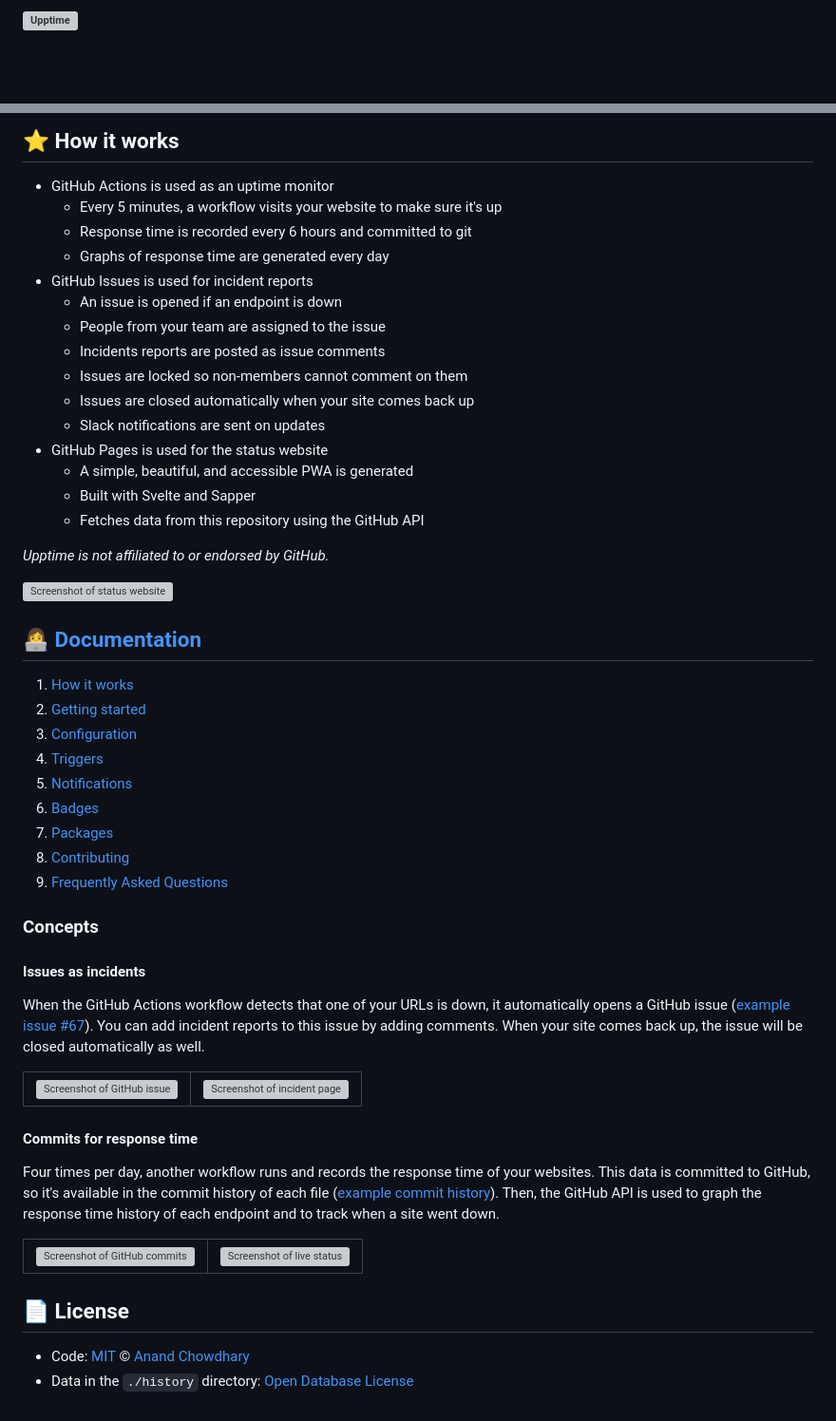
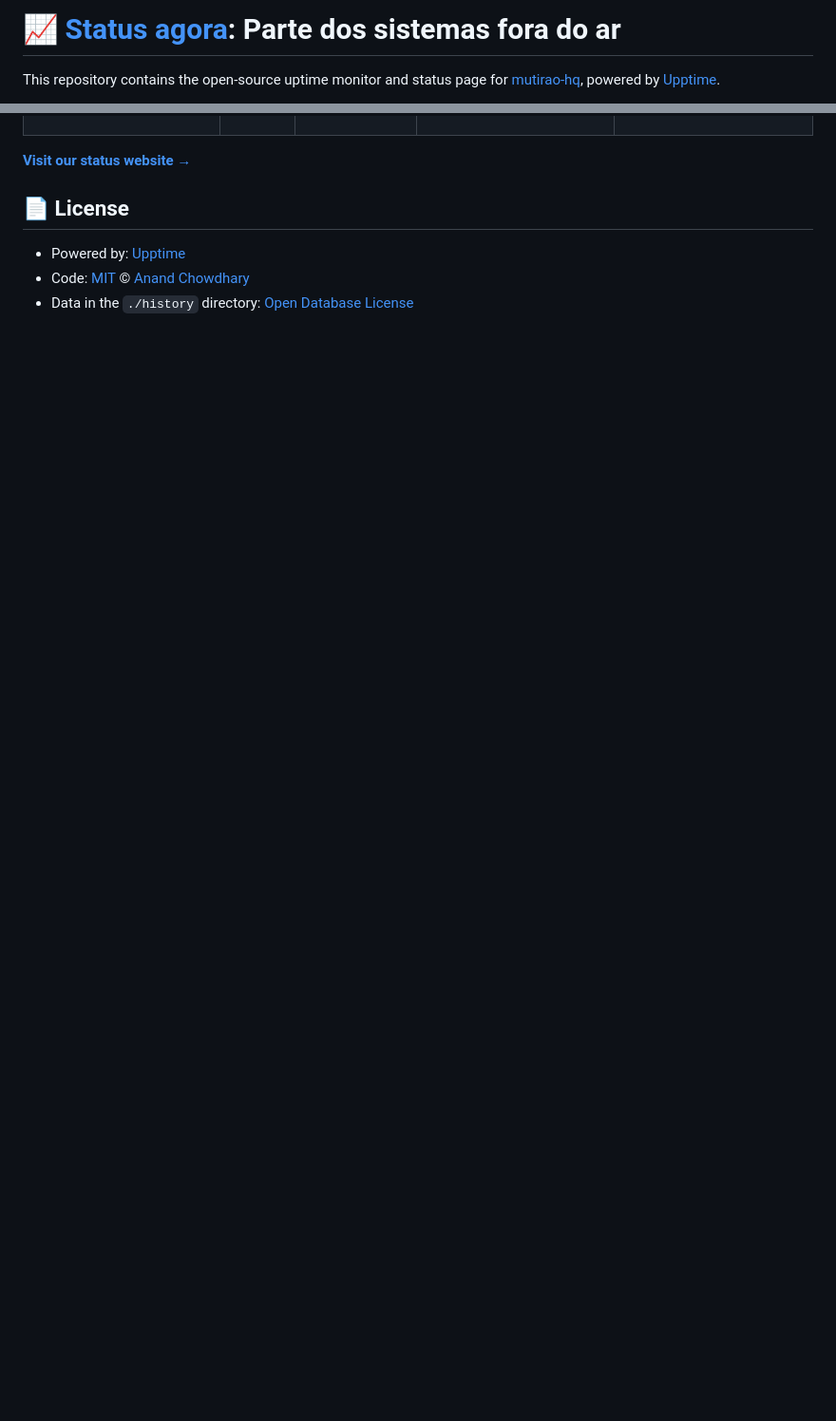
Before and after one commit to mutirao-hq/status, a Markdown page: README.md, 2 parts joined by grey strips. Shown at 95% size. Drawn GitHub-style; blank space fills up the shorter version; grey boxes are pictures that could not be loaded.

Commit message:
:pencil: Atualiza o resumo no README [skip ci] [upptime]

```diff
--- a/README.md
+++ b/README.md
@@ -1,4 +1,4 @@
-# [![Upptime](https://raw.githubusercontent.com/upptime/upptime.js.org/master/static/img/logo.svg)](https://upptime.js.org)
+# [📈 Status agora](https://status.mutirao.app): <!--live status--> **Parte dos sistemas fora do ar**
 
-<!--start: description-->
+This repository contains the open-source uptime monitor and status page for [mutirao-hq](https://status.mutirao.app), powered by [Upptime](https://github.com/upptime/upptime).
 
@@ -42,76 +25,10 @@ Since launching, Upptime has grown to over 16,000 stars and is actively used by
 
 <!--end: status pages-->
 
-<!--start: docs-->
-
-## ⭐ How it works
-
-- GitHub Actions is used as an uptime monitor
-  - Every 5 minutes, a workflow visits your website to make sure it's up
-  - Response time is recorded every 6 hours and committed to git
-  - Graphs of response time are generated every day
-- GitHub Issues is used for incident reports
-  - An issue is opened if an endpoint is down
-  - People from your team are assigned to the issue
-  - Incidents reports are posted as issue comments
-  - Issues are locked so non-members cannot comment on them
-  - Issues are closed automatically when your site comes back up
-  - Slack notifications are sent on updates
-- GitHub Pages is used for the status website
-  - A simple, beautiful, and accessible PWA is generated
-  - Built with Svelte and Sapper
-  - Fetches data from this repository using the GitHub API
-
-_Upptime is not affiliated to or endorsed by GitHub._
-
-[![Screenshot of status website](https://raw.githubusercontent.com/upptime/upptime.js.org/master/static/img/screenshot-status.png)](https://upptime.js.org)
-
-## 👩‍💻 [Documentation](https://upptime.js.org)
-
-1. [How it works](https://upptime.js.org/docs)
-1. [Getting started](https://upptime.js.org/docs/get-started)
-1. [Configuration](https://upptime.js.org/docs/configuration)
-1. [Triggers](https://upptime.js.org/docs/triggers)
-1. [Notifications](https://upptime.js.org/docs/notifications)
-1. [Badges](https://upptime.js.org/docs/badges)
-1. [Packages](https://upptime.js.org/docs/packages)
-1. [Contributing](https://upptime.js.org/docs/contributing)
-1. [Frequently Asked Questions](https://upptime.js.org/docs/faq)
-
-### Concepts
-
-#### Issues as incidents
-
-When the GitHub Actions workflow detects that one of your URLs is down, it automatically opens a GitHub issue ([example issue #67](https://github.com/upptime/upptime/issues/67)). You can add incident reports to this issue by adding comments. When your site comes back up, the issue will be closed automatically as well.
-
-<table>
-  <tr>
-    <td>
-      <img alt="Screenshot of GitHub issue" src="https://raw.githubusercontent.com/upptime/upptime.js.org/master/static/img/screenshot-issue.png">
-    </td>
-    <td>
-      <img alt="Screenshot of incident page" src="https://raw.githubusercontent.com/upptime/upptime.js.org/master/static/img/screenshot-incident.png">
-    </td>
-  </tr>
-</table>
-
-#### Commits for response time
-
-Four times per day, another workflow runs and records the response time of your websites. This data is committed to GitHub, so it's available in the commit history of each file ([example commit history](https://github.com/koj-co/upptime/commits/master/history/wikipedia.yml)). Then, the GitHub API is used to graph the response time history of each endpoint and to track when a site went down.
-
-<table>
-  <tr>
-    <td>
-      <img alt="Screenshot of GitHub commits" src="https://raw.githubusercontent.com/upptime/upptime.js.org/master/static/img/screenshot-history.png">
-    </td>
-    <td>
-      <img alt="Screenshot of live status" src="https://raw.githubusercontent.com/upptime/upptime.js.org/master/static/img/screenshot-live-status.png">
-    </td>
-  </tr>
-</table>
-<!--end: docs-->
+[**Visit our status website →**](https://status.mutirao.app)
 
 ## 📄 License
 
+- Powered by: [Upptime](https://github.com/upptime/upptime)
 - Code: [MIT](./LICENSE) © [Anand Chowdhary](https://anandchowdhary.com)
 - Data in the `./history` directory: [Open Database License](https://opendatacommons.org/licenses/odbl/1-0/)
```
Also changed, not shown: other parts of README.md (+12 -29 lines).
